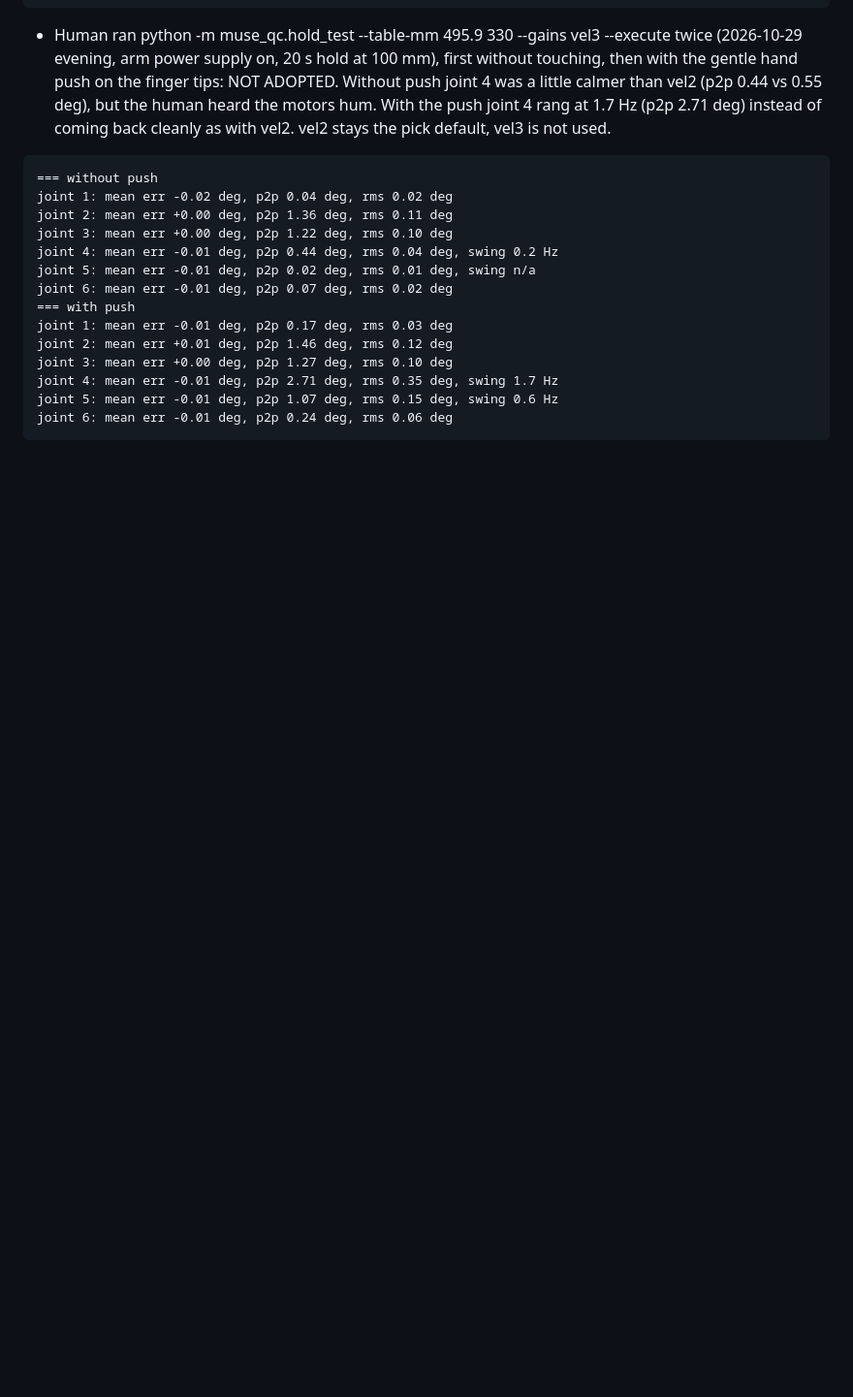
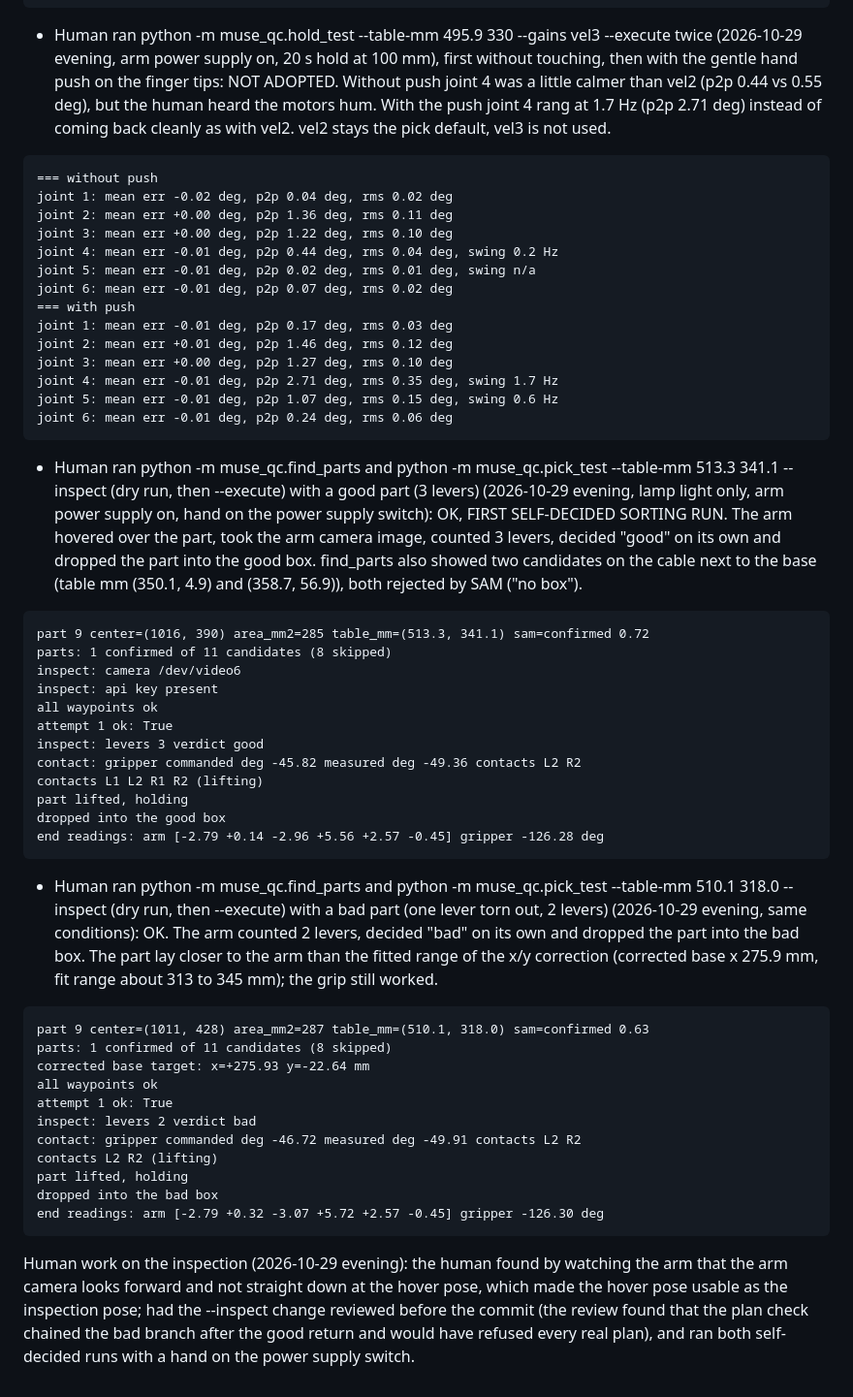
Before and after one commit to StefanRohringer/muse-qc-cell, a Markdown page: docs/DEVLOG.md, the part around the change. Shown at 97% size. Rendered like a GitHub page; blank space fills up the shorter version.

Commit message:
Log the first self-decided sorting runs

````diff
--- a/docs/DEVLOG.md
+++ b/docs/DEVLOG.md
@@ -829,3 +829,33 @@ joint 4: mean err -0.01 deg, p2p 2.71 deg, rms 0.35 deg, swing 1.7 Hz
 joint 5: mean err -0.01 deg, p2p 1.07 deg, rms 0.15 deg, swing 0.6 Hz
 joint 6: mean err -0.01 deg, p2p 0.24 deg, rms 0.06 deg
 ```
+- Human ran python -m muse_qc.find_parts and python -m muse_qc.pick_test --table-mm 513.3 341.1 --inspect (dry run, then --execute) with a good part (3 levers) (2026-10-29 evening, lamp light only, arm power supply on, hand on the power supply switch): OK, FIRST SELF-DECIDED SORTING RUN. The arm hovered over the part, took the arm camera image, counted 3 levers, decided "good" on its own and dropped the part into the good box. find_parts also showed two candidates on the cable next to the base (table mm (350.1, 4.9) and (358.7, 56.9)), both rejected by SAM ("no box").
+```text
+part 9 center=(1016, 390) area_mm2=285 table_mm=(513.3, 341.1) sam=confirmed 0.72
+parts: 1 confirmed of 11 candidates (8 skipped)
+inspect: camera /dev/video6
+inspect: api key present
+all waypoints ok
+attempt 1 ok: True
+inspect: levers 3 verdict good
+contact: gripper commanded deg -45.82 measured deg -49.36 contacts L2 R2
+contacts L1 L2 R1 R2 (lifting)
+part lifted, holding
+dropped into the good box
+end readings: arm [-2.79 +0.14 -2.96 +5.56 +2.57 -0.45] gripper -126.28 deg
+```
+- Human ran python -m muse_qc.find_parts and python -m muse_qc.pick_test --table-mm 510.1 318.0 --inspect (dry run, then --execute) with a bad part (one lever torn out, 2 levers) (2026-10-29 evening, same conditions): OK. The arm counted 2 levers, decided "bad" on its own and dropped the part into the bad box. The part lay closer to the arm than the fitted range of the x/y correction (corrected base x 275.9 mm, fit range about 313 to 345 mm); the grip still worked.
+```text
+part 9 center=(1011, 428) area_mm2=287 table_mm=(510.1, 318.0) sam=confirmed 0.63
+parts: 1 confirmed of 11 candidates (8 skipped)
+corrected base target: x=+275.93 y=-22.64 mm
+all waypoints ok
+attempt 1 ok: True
+inspect: levers 2 verdict bad
+contact: gripper commanded deg -46.72 measured deg -49.91 contacts L2 R2
+contacts L2 R2 (lifting)
+part lifted, holding
+dropped into the bad box
+end readings: arm [-2.79 +0.32 -3.07 +5.72 +2.57 -0.45] gripper -126.30 deg
+```
+Human work on the inspection (2026-10-29 evening): the human found by watching the arm that the arm camera looks forward and not straight down at the hover pose, which made the hover pose usable as the inspection pose; had the --inspect change reviewed before the commit (the review found that the plan check chained the bad branch after the good return and would have refused every real plan), and ran both self-decided runs with a hand on the power supply switch.
````
Also changed, not shown: docs/MUSE_CODE_LOG.md (+1 -0 lines), docs/SETUP.md (+12 -0 lines).
